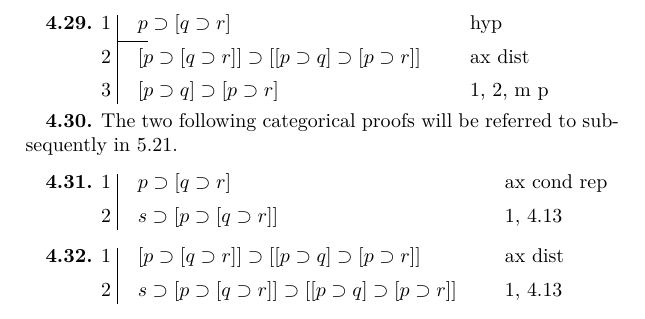
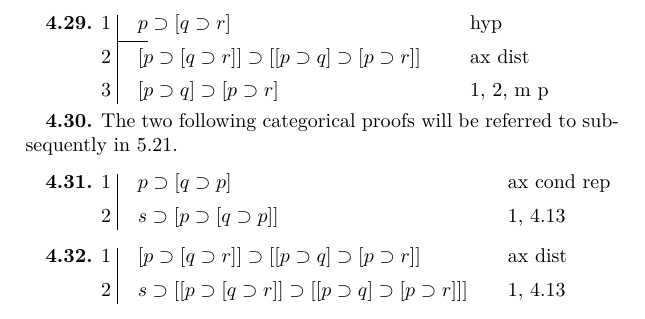
Before and after one commit to LeeiFrankJaw/Books, a LaTeX thesis (Logic/Fitch-1952.tex): part of page 28 of 30, cut so that both start at the same text. Compiled offline with XeLaTeX.

Commit message:
Fix typeset errors

```diff
--- a/Logic/Fitch-1952.tex
+++ b/Logic/Fitch-1952.tex
@@ -705,10 +705,10 @@ The two following categorical proofs will be referred to subsequently in 5.21.
 \subsection{}
 \label{sec:4.31}
 
-\setlength{\fitchlinewd}{2.416in}
+\setlength{\fitchlinewd}{2.437in}
 \begin{fitch}
-  \fb \(p \supset [q \supset r]\) & ax cond rep \\
-  \fa \(s \supset [p \supset [q \supset r]]\) & 1, \ref{sec:4.13}
+  \fb \(p \supset [q \supset p]\) & ax cond rep \\
+  \fa \(s \supset [p \supset [q \supset p]]\) & 1, \ref{sec:4.13}
 \end{fitch}
 
 \subsection{}
@@ -716,7 +716,7 @@ The two following categorical proofs will be referred to subsequently in 5.21.
 
 \begin{fitch}
   \fb \([p \supset [q \supset r]] \supset [[p \supset q] \supset [p \supset r]]\) & ax dist \\
-  \fa \(s \supset [p \supset [q \supset r]] \supset [[p \supset q] \supset [p \supset r]]\) & 1, \ref{sec:4.13}
+  \fa \(s \supset [[p \supset [q \supset r]] \supset [[p \supset q] \supset [p \supset r]]]\) & 1, \ref{sec:4.13}
 \end{fitch}
 
 \subsection{}
```
Also changed, not shown: Logic/Fitch-1952.tex (4 more changed lines).
